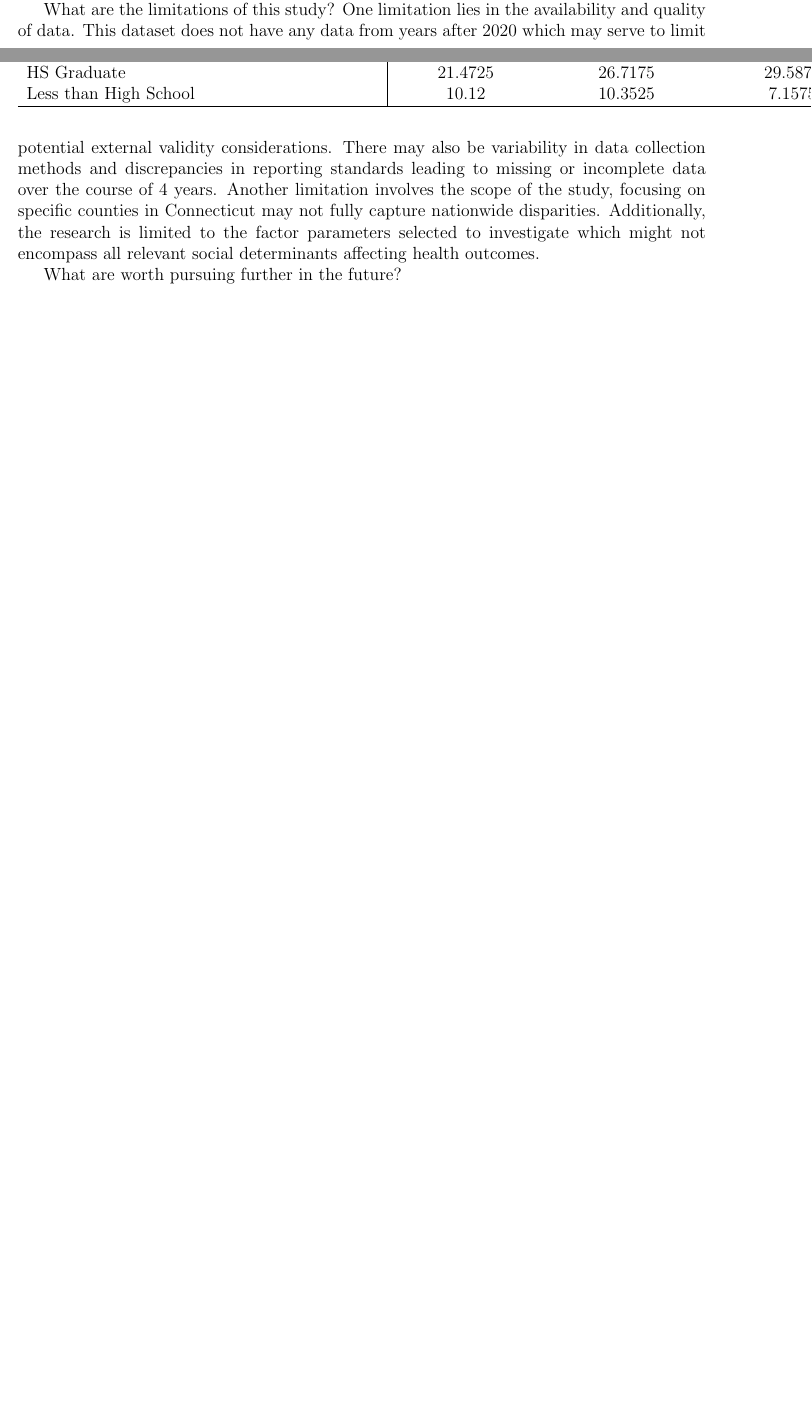
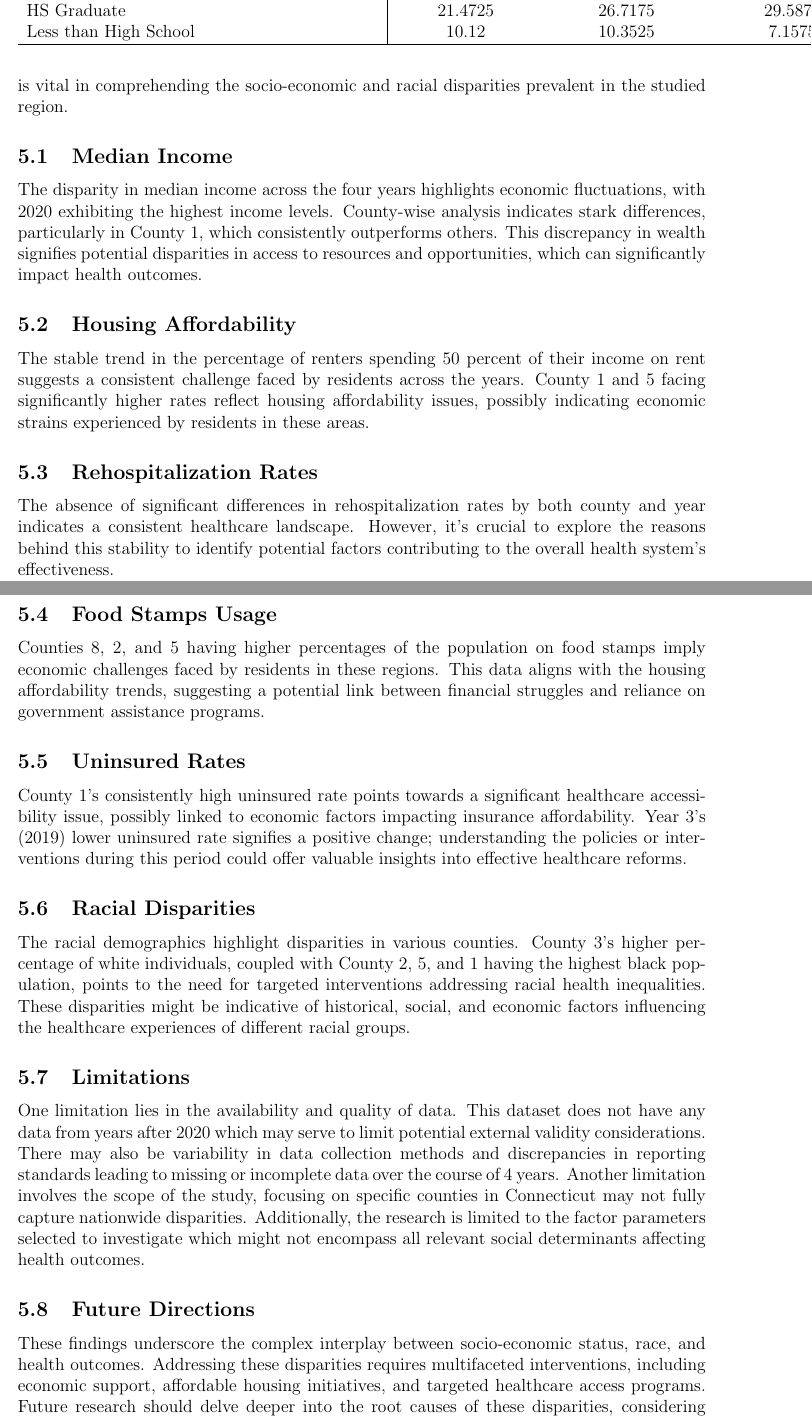
Before and after one commit to statds/course-paper-or-presentation-delialinn, a LaTeX paper (manuscript/manuscript.tex): two parts of pages 2 and 5 of 6 before the commit and two parts of pages 5 and 6 of 7 after it, joined at a grey line, cut so that both start at the same text, the shorter picture padded with empty space. Compiled offline with pdfLaTeX.

Commit message:
add subsections to discussion

```diff
--- a/manuscript/manuscript.tex
+++ b/manuscript/manuscript.tex
@@ -139,5 +140,40 @@ What are the main contributions again?
+uninsured rates, and racial demographics. Understanding these correlations is vital in comprehending
+the socio-economic and racial disparities prevalent in the studied region.
 
-What are the limitations of this study?
+\subsection{Median Income}
+The disparity in median income across the four years highlights economic fluctuations, with
+2020 exhibiting the highest income levels. County-wise analysis indicates stark differences,
+particularly in County 1, which consistently outperforms others. This discrepancy in wealth signifies
+potential disparities in access to resources and opportunities, which can significantly impact health outcomes.
+
+\subsection{Housing Affordability}
+The stable trend in the percentage of renters spending 50 percent of their income on rent suggests a
+consistent challenge faced by residents across the years. County 1 and 5 facing significantly higher
+rates reflect housing affordability issues, possibly indicating economic strains experienced by residents in these areas.
+
+\subsection{Rehospitalization Rates}
+The absence of significant differences in rehospitalization rates by both county and year indicates
+a consistent healthcare landscape. However, it's crucial to explore the reasons behind this stability to identify
+potential factors contributing to the overall health system's effectiveness.
+
+\subsection{Food Stamps Usage}
+Counties 8, 2, and 5 having higher percentages of the population on food stamps imply economic challenges
+faced by residents in these regions. This data aligns with the housing affordability trends, suggesting a potential
+link between financial struggles and reliance on government assistance programs.
+
+\subsection{Uninsured Rates}
+County 1's consistently high uninsured rate points towards a significant healthcare accessibility issue,
+possibly linked to economic factors impacting insurance affordability. Year 3's (2019) lower uninsured rate signifies
+a positive change; understanding the policies or interventions during this period could offer valuable insights into
+effective healthcare reforms.
+
+\subsection{Racial Disparities}
+The racial demographics highlight disparities in various counties. County 3's higher percentage of white
+individuals, coupled with County 2, 5, and 1 having the highest black population, points to the need for
+targeted interventions addressing racial health inequalities. These disparities might be indicative of
+historical, social, and economic factors influencing the healthcare experiences of different racial groups.
+
+\subsection{Limitations}
 One limitation lies in the availability and quality of data. This dataset does not have any
 data from years after 2020 which may serve to limit potential external validity considerations.
 There may also be variability in data collection methods and discrepancies in reporting standards
@@ -146,7 +182,10 @@ of the study, focusing on specific counties in Connecticut may not fully capture
 Additionally, the research is limited to the factor parameters selected to investigate which  might not
 encompass all relevant social determinants affecting health outcomes.
 
-What are worth pursuing further in the future?
+\subsection{Future Directions}
+These findings underscore the complex interplay between socio-economic status, race, and health outcomes. Addressing these disparities requires multifaceted interventions, including economic support, affordable housing initiatives, and targeted healthcare access programs. Future research should delve deeper into the root causes of these disparities, considering historical and systemic factors. Additionally, policy interventions and community-based programs should be designed to specifically target areas and populations facing the most significant challenges, aiming for a more equitable healthcare landscape for all residents.
+
+
 
 
 \appendix
```
Also changed, not shown: manuscript/manuscript.pdf, manuscript/manuscript.tex (3 more changed lines), 6 other files.
